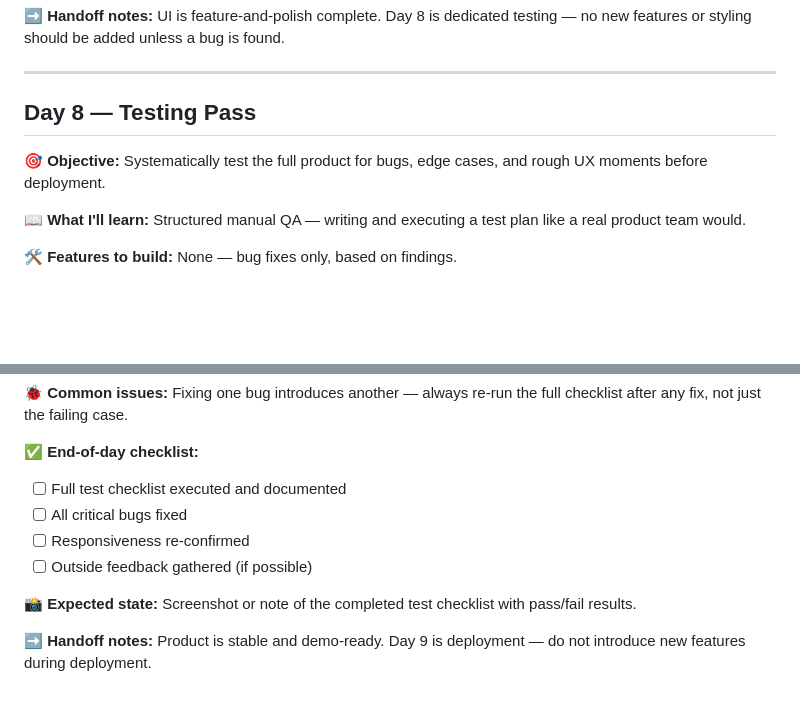
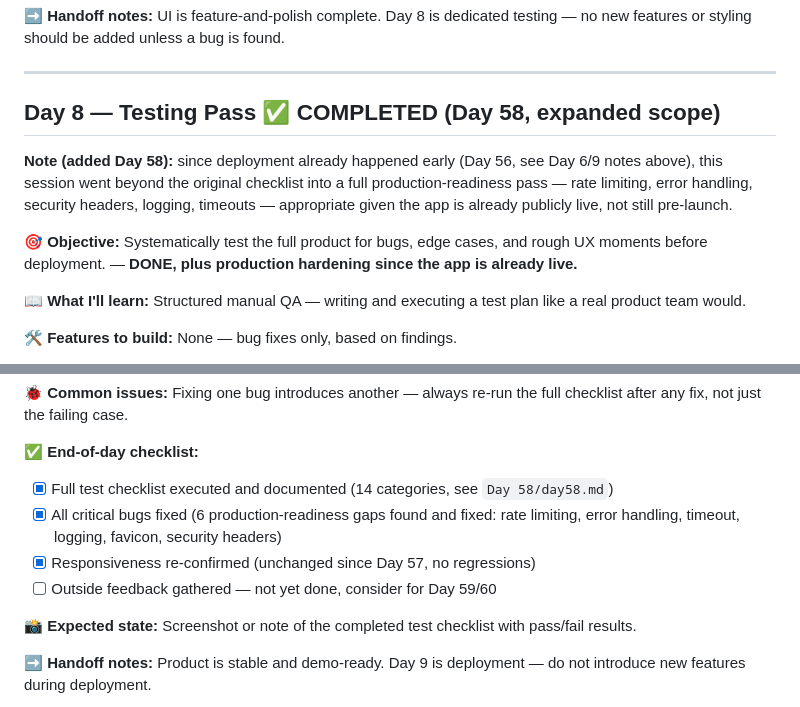
Before and after one commit to Lakshaybh/My-Claude-Journey_60Days, a Markdown page: Day 51/Product Discovery & Sprint Planning/Implementation_Blueprint_Days2-10.md, 2 parts joined by grey strips. Drawn GitHub-style; blank space fills up the shorter version.

```diff
--- a/Day 51/Product Discovery & Sprint Planning/Implementation_Blueprint_Days2-10.md
+++ b/Day 51/Product Discovery & Sprint Planning/Implementation_Blueprint_Days2-10.md
@@ -249,9 +249,11 @@ Day 52/querymind/
 
 ---
 
-## Day 8 — Testing Pass
+## Day 8 — Testing Pass ✅ COMPLETED (Day 58, expanded scope)
 
-🎯 **Objective:** Systematically test the full product for bugs, edge cases, and rough UX moments before deployment.
+**Note (added Day 58):** since deployment already happened early (Day 56, see Day 6/9 notes above), this session went beyond the original checklist into a full production-readiness pass — rate limiting, error handling, security headers, logging, timeouts — appropriate given the app is already publicly live, not still pre-launch.
+
+🎯 **Objective:** Systematically test the full product for bugs, edge cases, and rough UX moments before deployment. — **DONE, plus production hardening since the app is already live.**
 
 📖 **What I'll learn:** Structured manual QA — writing and executing a test plan like a real product team would.
 
@@ -273,10 +275,10 @@ Day 52/querymind/
 🐞 **Common issues:** Fixing one bug introduces another — always re-run the full checklist after any fix, not just the failing case.
 
 ✅ **End-of-day checklist:**
-- [ ] Full test checklist executed and documented
-- [ ] All critical bugs fixed
-- [ ] Responsiveness re-confirmed
-- [ ] Outside feedback gathered (if possible)
+- [x] Full test checklist executed and documented (14 categories, see `Day 58/day58.md`)
+- [x] All critical bugs fixed (6 production-readiness gaps found and fixed: rate limiting, error handling, timeout, logging, favicon, security headers)
+- [x] Responsiveness re-confirmed (unchanged since Day 57, no regressions)
+- [ ] Outside feedback gathered — not yet done, consider for Day 59/60
 
 📸 **Expected state:** Screenshot or note of the completed test checklist with pass/fail results.
 
```
Also changed, not shown: Day 58/day58.md (added, +56 -0 lines), PROJECT-LOG.md (+9 -1 lines).
